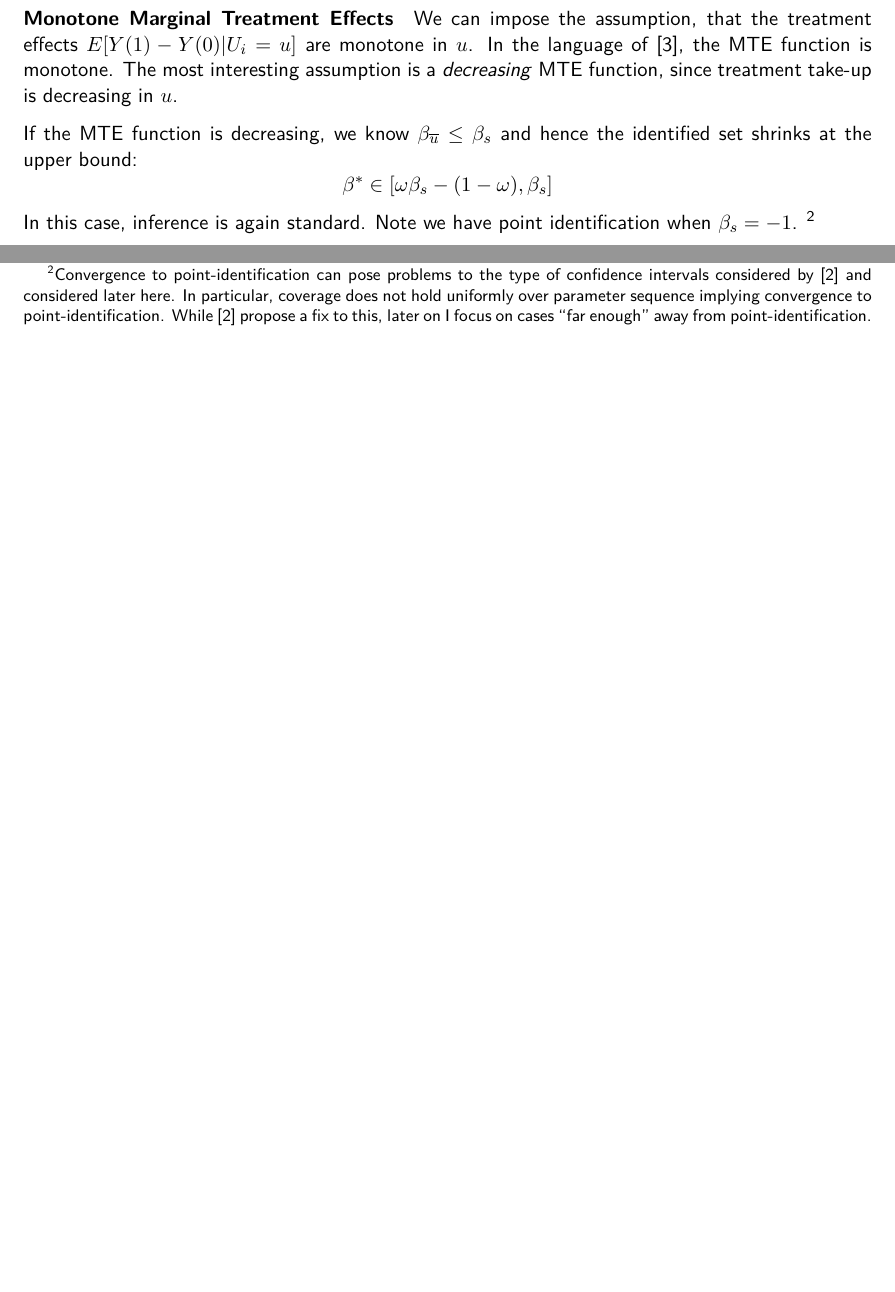
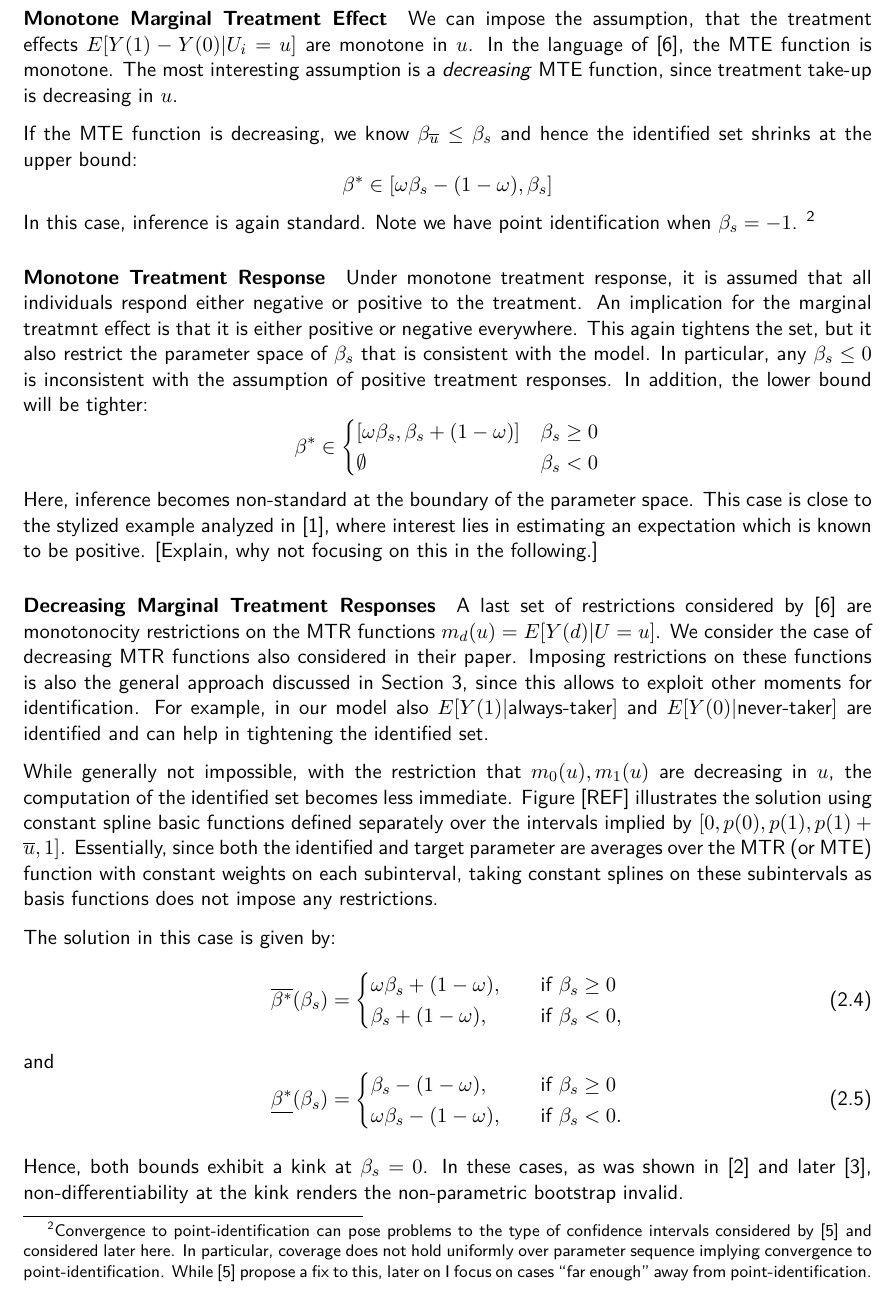
Before and after one commit to buddejul/thesis, a LaTeX thesis (paper/thesis/thesis.tex): two parts of page 3 of 4 before the commit and part of page 3 of 4 after it, the two joined at a grey line, cut so that both start at the same text, the shorter picture padded with empty space. Compiled offline with pdfLaTeX.

Commit message:
Add to paper.

```diff
--- a/paper/thesis/thesis.tex
+++ b/paper/thesis/thesis.tex
@@ -230,7 +230,7 @@ Therefore, also the non-parametric bootstrap is valid in this case.
 \footnote{The only issue would arise at the boundary of the parameter space, that is when $\underline{\beta^*}(\beta_s)=-1$ or $\overline{\beta^*}(\beta_s)=1$.
 These cases are of less interest practically, hence I disregard them. However, a similar issue arises under shape restrictions discussed below.}
 
-\paragraph{Monotone Marginal Treatment Effects}
+\paragraph{Monotone Marginal Treatment Effect}
 We can impose the assumption, that the treatment effects $E[Y(1) - Y(0)|U_i=u]$ are monotone in $u$.
 In the language of~\cite{mogstad2018using}, the MTE function is monotone.
 The most interesting assumption is a \textit{decreasing} MTE function, since treatment take-up is decreasing in $u$.
@@ -245,6 +245,62 @@ In particular, coverage does not hold uniformly over parameter sequence implying
 While~\cite{imbens2004confidence} propose a fix to this, later on I focus on cases ``far enough'' away from point-identification.}
 
 
+\paragraph{Monotone Treatment Response}
+Under monotone treatment response, it is assumed that all individuals respond either negative or positive to the treatment.
+An implication for the marginal treatmnt effect is that it is either positive or negative everywhere.
+This again tightens the set, but it also restrict the parameter space of $\beta_s$ that is consistent with the model.
+In particular, any $\beta_s \leq 0$ is inconsistent with the assumption of positive treatment responses.
+In addition, the lower bound will be tighter:
+\begin{equation*}
+  \beta^* \in \begin{cases}
+    [\omega\beta_s, \beta_s + (1 - \omega)] & \beta_s \geq 0 \\
+    \emptyset & \beta_s < 0
+  \end{cases}
+\end{equation*}
+Here, inference becomes non-standard at the boundary of the parameter space.
+This case is close to the stylized example analyzed in~\cite{andrews1999estimation}, where interest lies in estimating an expectation which is known to be positive.
+[Explain, why not focusing on this in the following.]
+
+\paragraph{Decreasing Marginal Treatment Responses}
+A last set of restrictions considered by~\cite{mogstad2018using} are monotonocity restrictions on the MTR functions $m_d(u) = E[Y(d)|U=u]$.
+We consider the case of decreasing MTR functions also considered in their paper.
+Imposing restrictions on these functions is also the general approach discussed in Section~\ref{sec:general_mte}, since this allows to exploit other moments for identification.
+For example, in our model also $E[Y(1)|\text{always-taker}]$ and $E[Y(0)|\text{never-taker}]$ are identified and can help in tightening the identified set.
+
+While generally not impossible, with the restriction that $m_0(u), m_1(u)$ are decreasing in $u$, the computation of the identified set becomes less immediate.
+Figure [REF] illustrates the solution using constant spline basic functions defined separately over the intervals implied by $[0, p(0), p(1), p(1) + \overline{u}, 1]$.
+Essentially, since both the identified and target parameter are averages over the MTR (or MTE) function with constant weights on each subinterval, taking constant splines on these subintervals as basis functions does not impose any restrictions.
+
+The solution in this case is given by:
+\begin{equation}
+	\overline{\beta^*}(\beta_s)=
+	\begin{cases}
+		\omega \beta_s + (1 - \omega),& \quad \text{if } \beta_s \geq 0\\
+		\beta_s + (1 - \omega),              & \quad \text{if } \beta_s < 0,
+	\end{cases}
+\end{equation}
+and
+\begin{equation}
+	\underline{\beta^*}(\beta_s)=
+	\begin{cases}
+		\beta_s - (1 - \omega),& \quad \text{if } \beta_s \geq 0\\
+		\omega \beta_s - (1 - \omega),              & \quad \text{if } \beta_s < 0.
+	\end{cases}
+\end{equation}
+
+Hence, both bounds exhibit a kink at $\beta_s=0$.
+In these cases, as was shown in~\cite{dumbgen1993nondifferentiable} and later~\cite{fang2019infdirdiff}, non-differentiability at the kink renders the non-parametric bootstrap invalid.
+
+
+% Solution lower:
+% (_b_late >= 0) * (w * _b_late + (1 - w) * (_b_late - 1)) + (_b_late < 0) * (
+%         w * _b_late + (1 - w) * (-1)
+%     )
+
+% Solution upper:
+% return (_b_late >= 0) * (w * _b_late + (1 - w)) + (_b_late < 0) * (
+%   w * _b_late + (1 - w) * (1 + _b_late)
+% )
 
 \subsection{Problems}
 
```
Also changed, not shown: paper/memo/refs.bib (+11 -0 lines), paper/thesis/refs.bib (+24 -1 lines), 1 other file.
